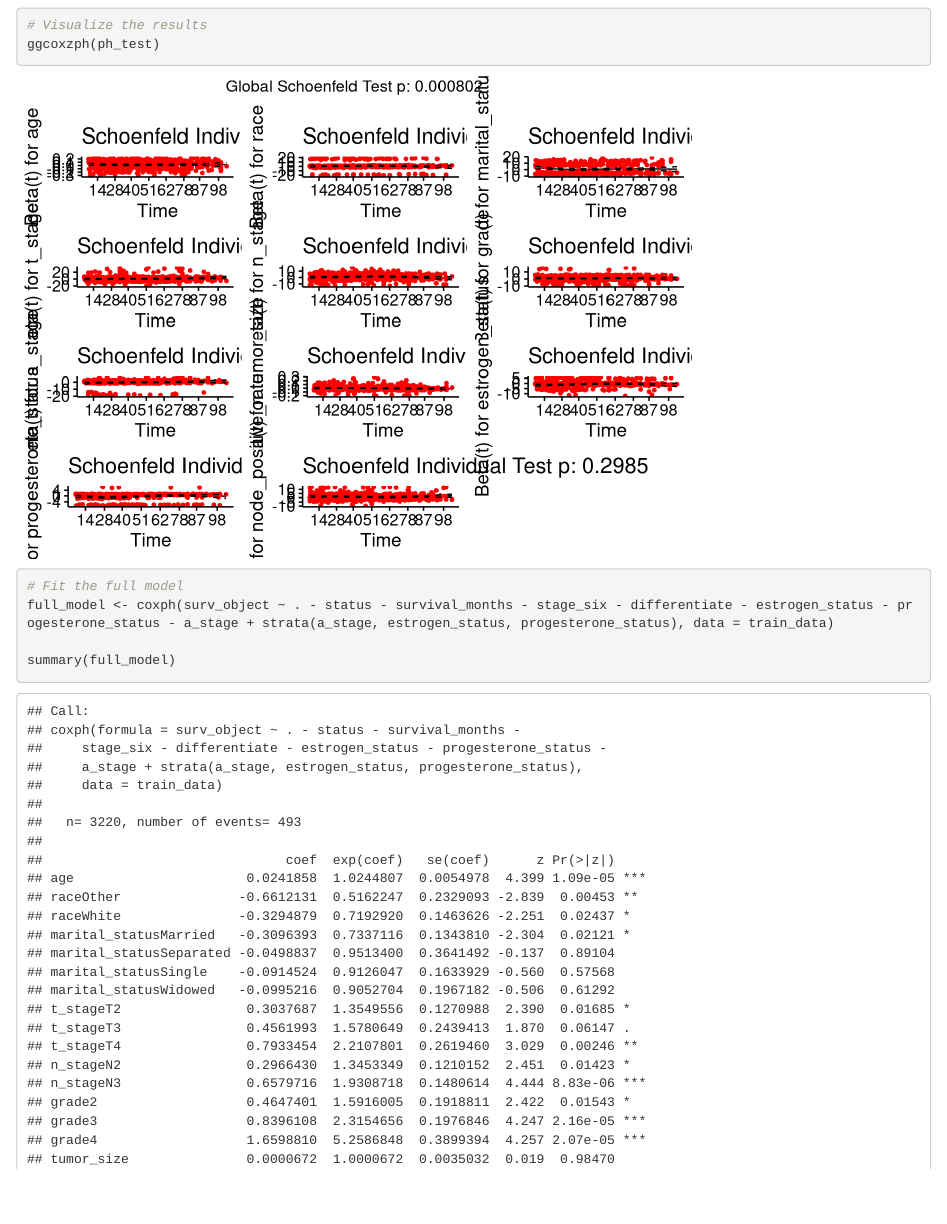
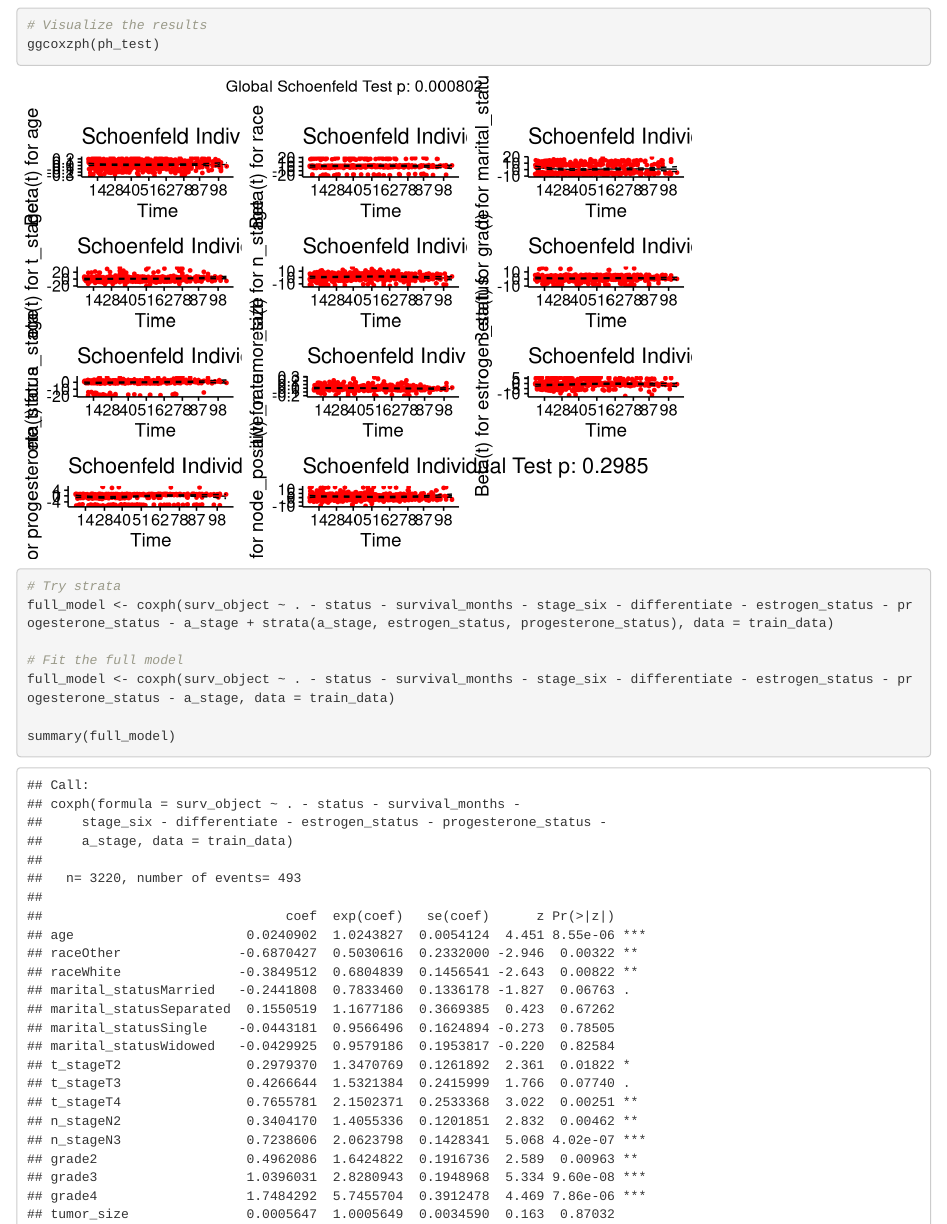
Before and after one commit to Zhou-cccc/BM_final_project, an R Markdown document (survival.Rmd): the page in a window 1100 px wide, from 1500 px down. Rendered offline with R 4.5, knitr and Pandoc, with nearby package versions; some code elsewhere in the file could not run offline; column names are cleaned by a stand-in for the janitor package.

Commit message:
Slight modifications to survival

````diff
--- a/survival.Rmd
+++ b/survival.Rmd
@@ -73,8 +73,11 @@ ggcoxzph(ph_test)
 
 
 ```{r}
+# Try strata
+full_model <- coxph(surv_object ~ . - status - survival_months - stage_six - differentiate - estrogen_status - progesterone_status - a_stage + strata(a_stage, estrogen_status, progesterone_status), data = train_data)
+
 # Fit the full model
-full_model <- coxph(surv_object ~ . - status - survival_months - stage_six - differentiate - estrogen_status - progesterone_status - a_stage + strata(a_stage, estrogen_status, progesterone_status), data = train_data)
+full_model <- coxph(surv_object ~ . - status - survival_months - stage_six - differentiate - estrogen_status - progesterone_status - a_stage, data = train_data)
 
 summary(full_model)
 
````
Also changed, not shown: images/KM_curve.png (added), images/final_coxph_model_summary.png (added), images/ph test.jpg (added), survival.html, 2 other files.
